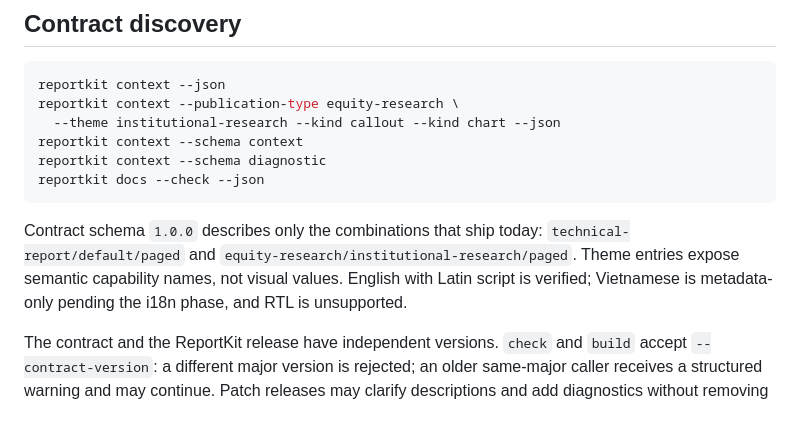
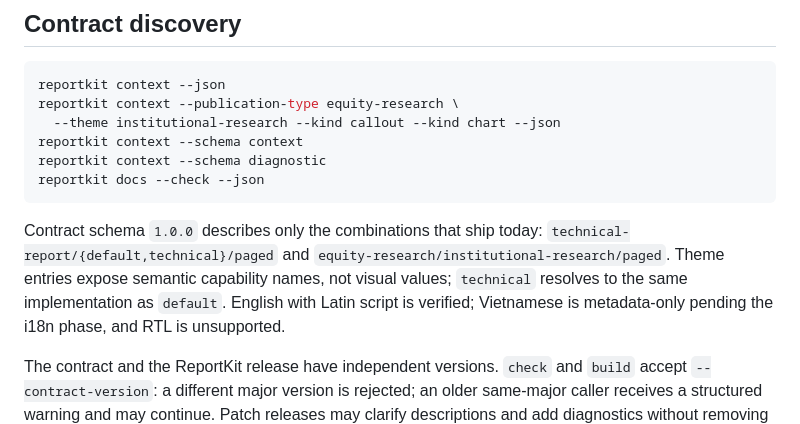
Before and after one commit to iancwm/report-kit, a Markdown page: references/agent-contract.md, the part around the change. Rendered like a GitHub page.

````diff
--- a/references/agent-contract.md
+++ b/references/agent-contract.md
@@ -17,9 +17,10 @@ reportkit docs --check --json
 ```
 
 Contract schema `1.0.0` describes only the combinations that ship today:
-`technical-report/default/paged` and
+`technical-report/{default,technical}/paged` and
 `equity-research/institutional-research/paged`. Theme entries expose semantic
-capability names, not visual values. English with Latin script is verified;
+capability names, not visual values; `technical` resolves to the same
+implementation as `default`. English with Latin script is verified;
 Vietnamese is metadata-only pending the i18n phase, and RTL is unsupported.
 
 The contract and the ReportKit release have independent versions. `check` and
````
Also changed, not shown: CHANGELOG.md (+6 -6 lines), README.md (+2 -1 lines).
